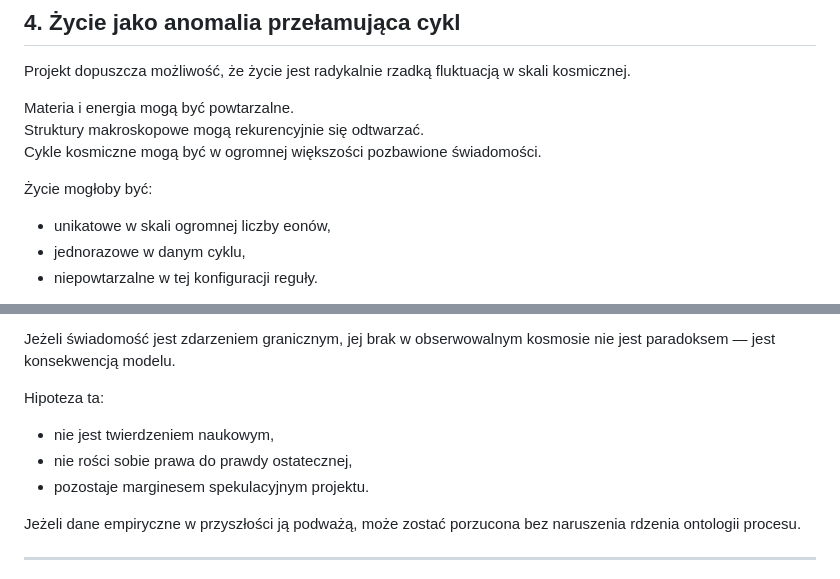
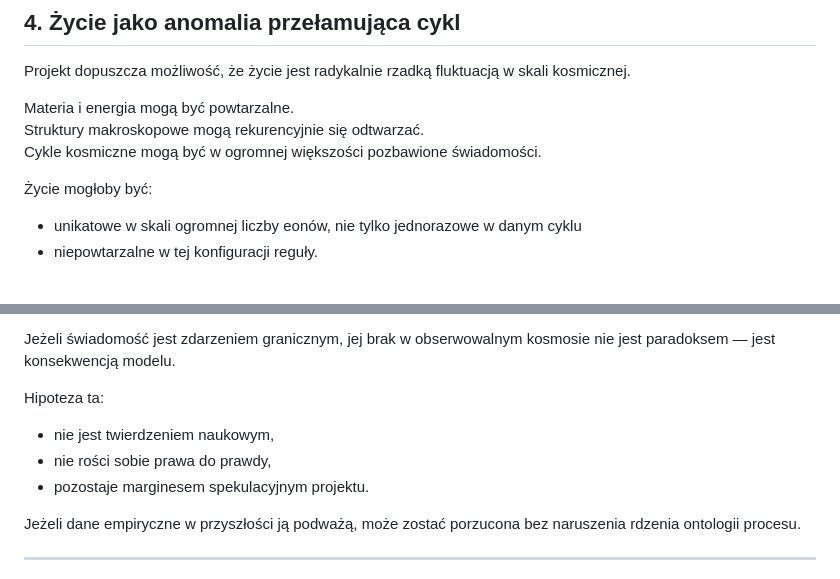
Before and after one commit to romanbartoszewski/zecevolution, a Markdown page: core/manifest.md, 2 parts joined by grey strips. Drawn GitHub-style.

```diff
--- a/core/manifest.md
+++ b/core/manifest.md
@@ -80,8 +80,7 @@ Cykle kosmiczne mogą być w ogromnej większości pozbawione świadomości.
 
 Życie mogłoby być:
 
-- unikatowe w skali ogromnej liczby eonów,
-- jednorazowe w danym cyklu,
+- unikatowe w skali ogromnej liczby eonów, nie tylko jednorazowe w danym cyklu
 - niepowtarzalne w tej konfiguracji reguły.
 
 Nie jako centrum.
@@ -106,7 +105,7 @@ Jeżeli świadomość jest zdarzeniem granicznym, jej brak w obserwowalnym kosmo
 Hipoteza ta:
 
 - nie jest twierdzeniem naukowym,
-- nie rości sobie prawa do prawdy ostatecznej,
+- nie rości sobie prawa do prawdy,
 - pozostaje marginesem spekulacyjnym projektu.
 
 Jeżeli dane empiryczne w przyszłości ją podważą, może zostać porzucona bez naruszenia rdzenia ontologii procesu.
```
